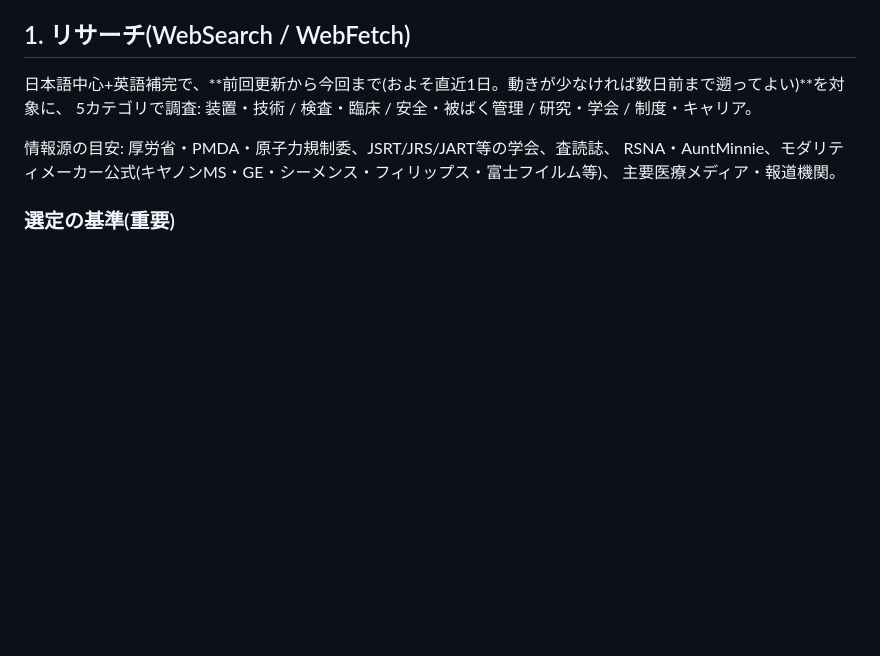
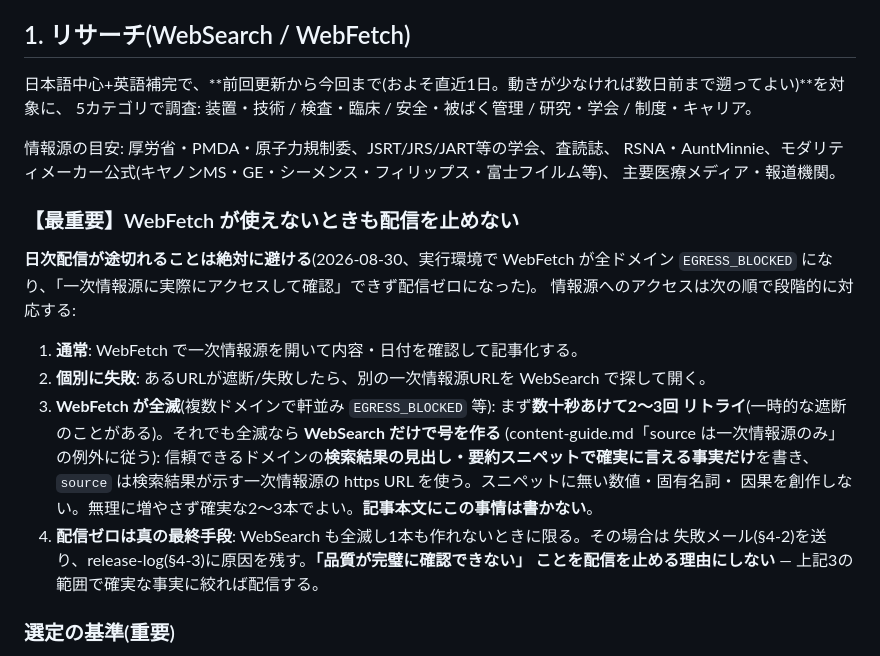
Before and after one commit to murakami-kaito-dev/MedAntenna, a Markdown page: .claude/docs/update-runbook.md, the part around the change. Rendered like a GitHub page; blank space fills up the shorter version.

Commit message:
WebFetch遮断時も日次配信を止めないフォールバックを追加
2026-08-30、クラウド実行環境で WebFetch が全ドメイン EGRESS_BLOCKED になり、
ガードレール「一次情報源に実際にアクセスして確認」を満たせず配信ゼロになった。
日次配信が途切れるのは絶対に避けたいので、情報源アクセスを段階対応にする。

- WebFetch全滅時は数十秒あけて2〜3回リトライ
- それでも全滅なら WebSearch だけで号を作る(信頼ドメインの検索結果の
  見出し・要約スニペットで確実に言える事実だけ。sourceは一次情報源のhttps URL。
  スニペットに無い数値・固有名詞・因果は創作しない。確実な2〜3本でよい)
- 配信ゼロは WebSearch も全滅で1本も作れないときだけの真の最終手段
- 「品質を完璧に確認できない」ことを配信を止める理由にしない

content-guide.md(ガードレール)・update-runbook.md(§1)・ルーチン本体プロンプト
(trig_01QZF5YA2eD4iwDjTTpmRk94 手順3-B)の3箇所に反映。

Co-Authored-By: Claude Opus 4.8 (1M context) <noreply@anthropic.com>
Claude-Session: https://claude.ai/code/session_015p4KpXBWYsvdjdJSo7B1m3

```diff
--- a/.claude/docs/update-runbook.md
+++ b/.claude/docs/update-runbook.md
@@ -35,6 +35,24 @@ git switch -C main origin/main  # 名札(main)を必ず付け直し、リモー
 情報源の目安: 厚労省・PMDA・原子力規制委、JSRT/JRS/JART等の学会、査読誌、
 RSNA・AuntMinnie、モダリティメーカー公式(キヤノンMS・GE・シーメンス・フィリップス・富士フイルム等)、
 主要医療メディア・報道機関。
+
+### 【最重要】WebFetch が使えないときも配信を止めない
+
+**日次配信が途切れることは絶対に避ける**(2026-08-30、実行環境で WebFetch が全ドメイン
+`EGRESS_BLOCKED` になり、「一次情報源に実際にアクセスして確認」できず配信ゼロになった)。
+情報源へのアクセスは次の順で段階的に対応する:
+
+1. **通常**: WebFetch で一次情報源を開いて内容・日付を確認して記事化する。
+2. **個別に失敗**: あるURLが遮断/失敗したら、別の一次情報源URLを WebSearch で探して開く。
+3. **WebFetch が全滅**(複数ドメインで軒並み `EGRESS_BLOCKED` 等): まず**数十秒あけて2〜3回
+   リトライ**(一時的な遮断のことがある)。それでも全滅なら **WebSearch だけで号を作る**
+   (content-guide.md「source は一次情報源のみ」の例外に従う):
+   信頼できるドメインの**検索結果の見出し・要約スニペットで確実に言える事実だけ**を書き、
+   `source` は検索結果が示す一次情報源の https URL を使う。スニペットに無い数値・固有名詞・
+   因果を創作しない。無理に増やさず確実な2〜3本でよい。**記事本文にこの事情は書かない**。
+4. **配信ゼロは真の最終手段**: WebSearch も全滅し1本も作れないときに限る。その場合は
+   失敗メール(§4-2)を送り、release-log(§4-3)に原因を残す。**「品質が完璧に確認できない」
+   ことを配信を止める理由にしない** — 上記3の範囲で確実な事実に絞れば配信する。
 
 ### 選定の基準(重要)
 
```
Also changed, not shown: .claude/docs/content-guide.md (+10 -0 lines).
